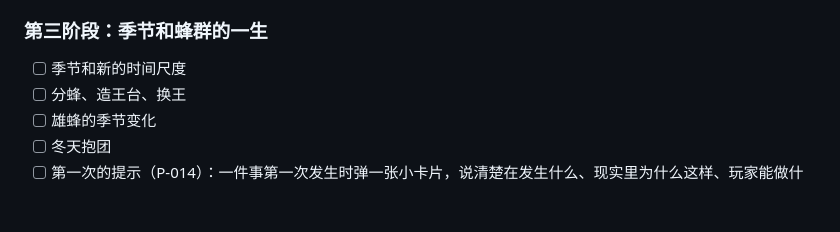
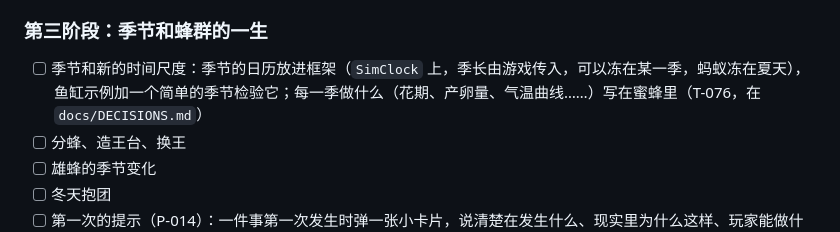
Before and after one commit to cloudycliff/ant-simulator, a Markdown page: docs/bee/ROADMAP.md, the part around the change. Rendered like a GitHub page; blank space fills up the shorter version.

```diff
--- a/docs/bee/ROADMAP.md
+++ b/docs/bee/ROADMAP.md
@@ -85,7 +85,7 @@
 
 ### 第三阶段：季节和蜂群的一生
 
-- [ ] 季节和新的时间尺度
+- [ ] 季节和新的时间尺度：季节的日历放进框架（`SimClock` 上，季长由游戏传入，可以冻在某一季，蚂蚁冻在夏天），鱼缸示例加一个简单的季节检验它；每一季做什么（花期、产卵量、气温曲线……）写在蜜蜂里（T-076，在 `docs/DECISIONS.md`）
 - [ ] 分蜂、造王台、换王
 - [ ] 雄蜂的季节变化
 - [ ] 冬天抱团
```
Also changed, not shown: docs/DECISIONS.md (+12 -0 lines), docs/ROADMAP.md (+1 -1 lines).
